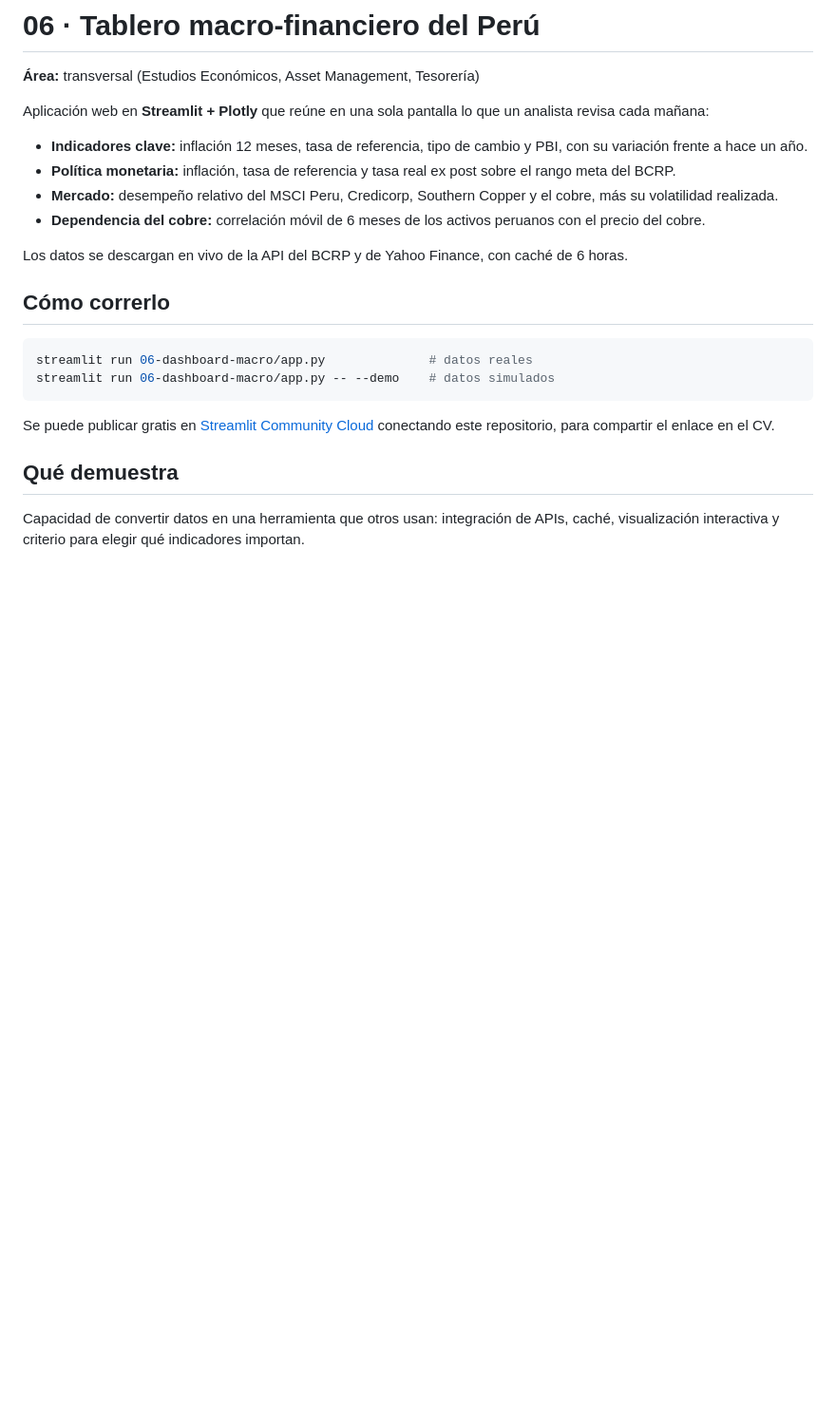
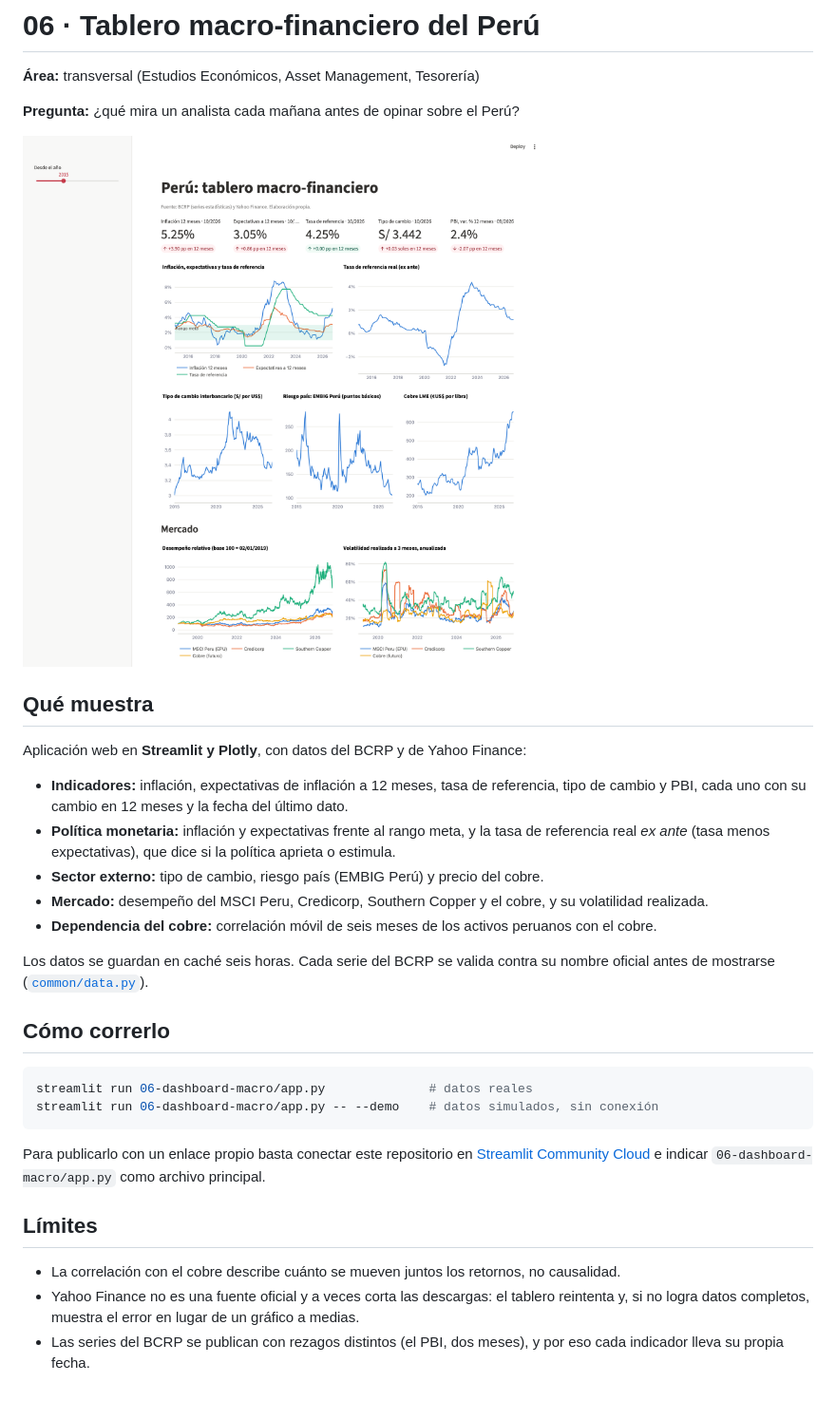
Before and after one commit to paolojoveal/portafolio-finanzas, a Markdown page: 06-dashboard-macro/README.md, the part around the change. Shown at 95% size. Drawn GitHub-style; pictures changed too: 06-dashboard-macro/captura.png (added); blank space fills up the shorter version.

````diff
--- a/06-dashboard-macro/README.md
+++ b/06-dashboard-macro/README.md
@@ -2,24 +2,33 @@
 
 **Área:** transversal (Estudios Económicos, Asset Management, Tesorería)
 
-Aplicación web en **Streamlit + Plotly** que reúne en una sola pantalla lo que un analista revisa cada mañana:
+**Pregunta:** ¿qué mira un analista cada mañana antes de opinar sobre el Perú?
 
-- **Indicadores clave:** inflación 12 meses, tasa de referencia, tipo de cambio y PBI, con su variación frente a hace un año.
-- **Política monetaria:** inflación, tasa de referencia y tasa real ex post sobre el rango meta del BCRP.
-- **Mercado:** desempeño relativo del MSCI Peru, Credicorp, Southern Copper y el cobre, más su volatilidad realizada.
-- **Dependencia del cobre:** correlación móvil de 6 meses de los activos peruanos con el precio del cobre.
+![Captura del tablero](captura.png)
 
-Los datos se descargan en vivo de la API del BCRP y de Yahoo Finance, con caché de 6 horas.
+## Qué muestra
+
+Aplicación web en **Streamlit y Plotly**, con datos del BCRP y de Yahoo Finance:
+
+- **Indicadores:** inflación, expectativas de inflación a 12 meses, tasa de referencia, tipo de cambio y PBI, cada uno con su cambio en 12 meses y la fecha del último dato.
+- **Política monetaria:** inflación y expectativas frente al rango meta, y la tasa de referencia real *ex ante* (tasa menos expectativas), que dice si la política aprieta o estimula.
+- **Sector externo:** tipo de cambio, riesgo país (EMBIG Perú) y precio del cobre.
+- **Mercado:** desempeño del MSCI Peru, Credicorp, Southern Copper y el cobre, y su volatilidad realizada.
+- **Dependencia del cobre:** correlación móvil de seis meses de los activos peruanos con el cobre.
+
+Los datos se guardan en caché seis horas. Cada serie del BCRP se valida contra su nombre oficial antes de mostrarse ([`common/data.py`](../common/data.py)).
 
 ## Cómo correrlo
 
 ```bash
 streamlit run 06-dashboard-macro/app.py              # datos reales
-streamlit run 06-dashboard-macro/app.py -- --demo    # datos simulados
+streamlit run 06-dashboard-macro/app.py -- --demo    # datos simulados, sin conexión
 ```
 
-Se puede publicar gratis en [Streamlit Community Cloud](https://streamlit.io/cloud) conectando este repositorio, para compartir el enlace en el CV.
+Para publicarlo con un enlace propio basta conectar este repositorio en [Streamlit Community Cloud](https://streamlit.io/cloud) e indicar `06-dashboard-macro/app.py` como archivo principal.
 
-## Qué demuestra
+## Límites
 
-Capacidad de convertir datos en una herramienta que otros usan: integración de APIs, caché, visualización interactiva y criterio para elegir qué indicadores importan.
+- La correlación con el cobre describe cuánto se mueven juntos los retornos, no causalidad.
+- Yahoo Finance no es una fuente oficial y a veces corta las descargas: el tablero reintenta y, si no logra datos completos, muestra el error en lugar de un gráfico a medias.
+- Las series del BCRP se publican con rezagos distintos (el PBI, dos meses), y por eso cada indicador lleva su propia fecha.
````
Also changed, not shown: 2 other files.
